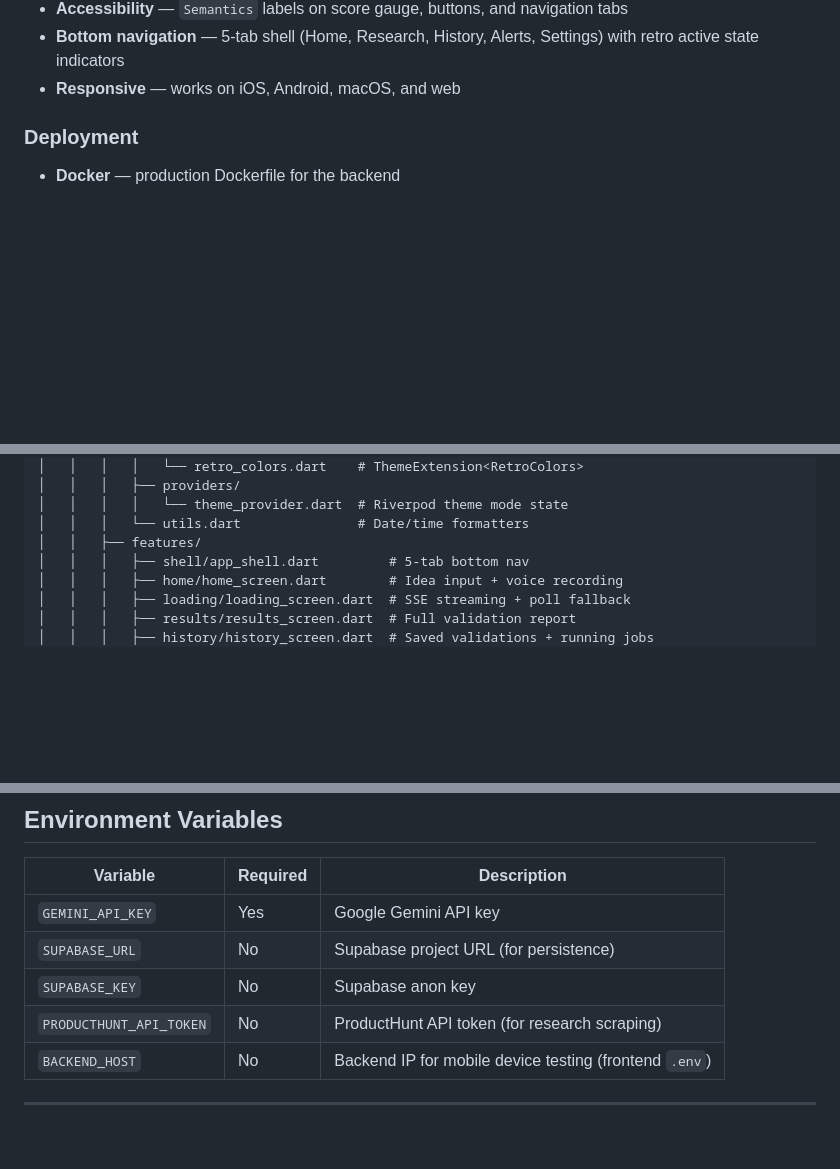
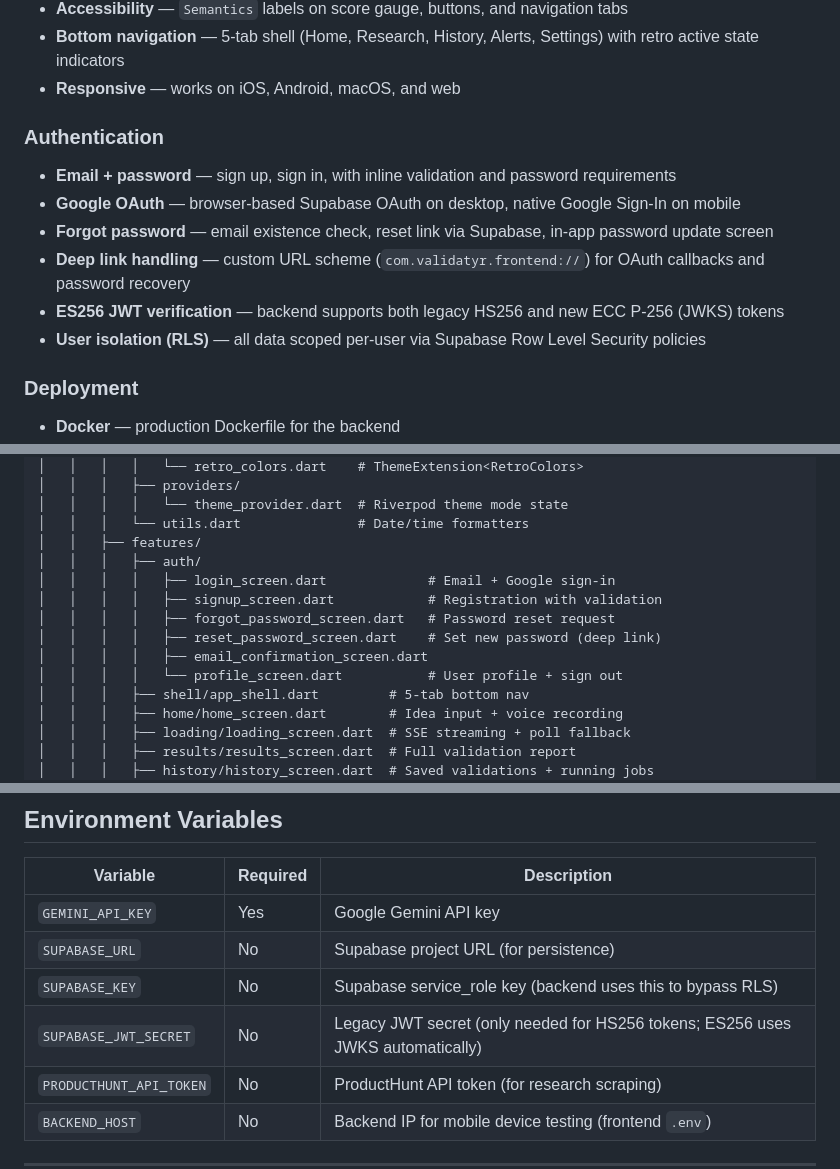
Before and after one commit to bhaweshverma50/validatyr, a Markdown page: README.md, 3 parts joined by grey strips. Rendered like a GitHub page; blank space fills up the shorter version.

Commit message:
docs: update README with auth features, ES256 JWT, and project structure
Co-Authored-By: Claude Opus 4.6 (1M context) <noreply@anthropic.com>

```diff
--- a/README.md
+++ b/README.md
@@ -69,6 +69,15 @@ Describe your app idea. We scrape **real competitor reviews** from the Play Stor
 - **Accessibility** — `Semantics` labels on score gauge, buttons, and navigation tabs
 - **Bottom navigation** — 5-tab shell (Home, Research, History, Alerts, Settings) with retro active state indicators
 - **Responsive** — works on iOS, Android, macOS, and web
+
+### Authentication
+
+- **Email + password** — sign up, sign in, with inline validation and password requirements
+- **Google OAuth** — browser-based Supabase OAuth on desktop, native Google Sign-In on mobile
+- **Forgot password** — email existence check, reset link via Supabase, in-app password update screen
+- **Deep link handling** — custom URL scheme (`com.validatyr.frontend://`) for OAuth callbacks and password recovery
+- **ES256 JWT verification** — backend supports both legacy HS256 and new ECC P-256 (JWKS) tokens
+- **User isolation (RLS)** — all data scoped per-user via Supabase Row Level Security policies
 
 ### Deployment
 
@@ -325,6 +334,13 @@ validatyr/
 │   │   │   │   └── theme_provider.dart  # Riverpod theme mode state
 │   │   │   └── utils.dart               # Date/time formatters
 │   │   ├── features/
+│   │   │   ├── auth/
+│   │   │   │   ├── login_screen.dart             # Email + Google sign-in
+│   │   │   │   ├── signup_screen.dart            # Registration with validation
+│   │   │   │   ├── forgot_password_screen.dart   # Password reset request
+│   │   │   │   ├── reset_password_screen.dart    # Set new password (deep link)
+│   │   │   │   ├── email_confirmation_screen.dart
+│   │   │   │   └── profile_screen.dart           # User profile + sign out
 │   │   │   ├── shell/app_shell.dart         # 5-tab bottom nav
 │   │   │   ├── home/home_screen.dart        # Idea input + voice recording
 │   │   │   ├── loading/loading_screen.dart  # SSE streaming + poll fallback
@@ -363,7 +379,8 @@ validatyr/
 |---|---|---|
 | `GEMINI_API_KEY` | Yes | Google Gemini API key |
 | `SUPABASE_URL` | No | Supabase project URL (for persistence) |
-| `SUPABASE_KEY` | No | Supabase anon key |
+| `SUPABASE_KEY` | No | Supabase service_role key (backend uses this to bypass RLS) |
+| `SUPABASE_JWT_SECRET` | No | Legacy JWT secret (only needed for HS256 tokens; ES256 uses JWKS automatically) |
 | `PRODUCTHUNT_API_TOKEN` | No | ProductHunt API token (for research scraping) |
 | `BACKEND_HOST` | No | Backend IP for mobile device testing (frontend `.env`) |
 
```
Also changed, not shown: other parts of README.md (+1 -1 lines).
